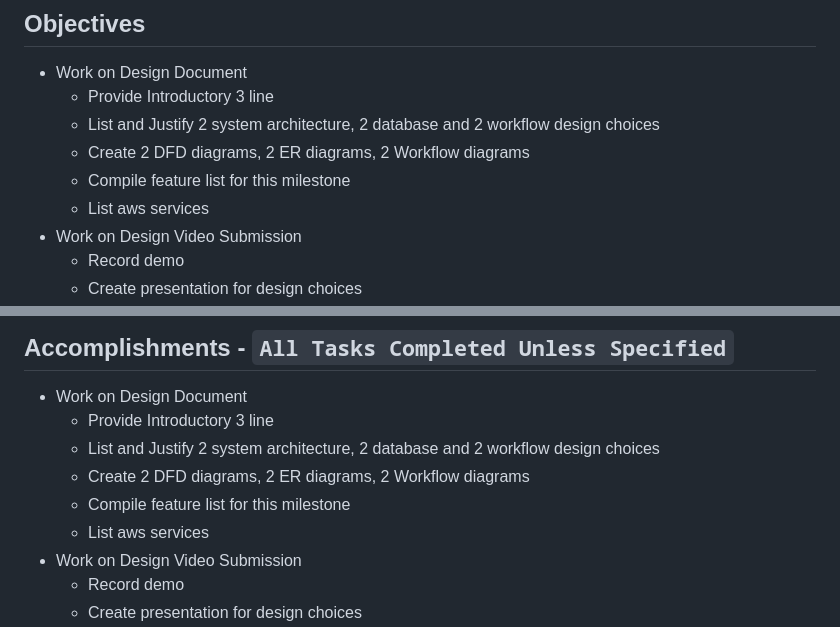
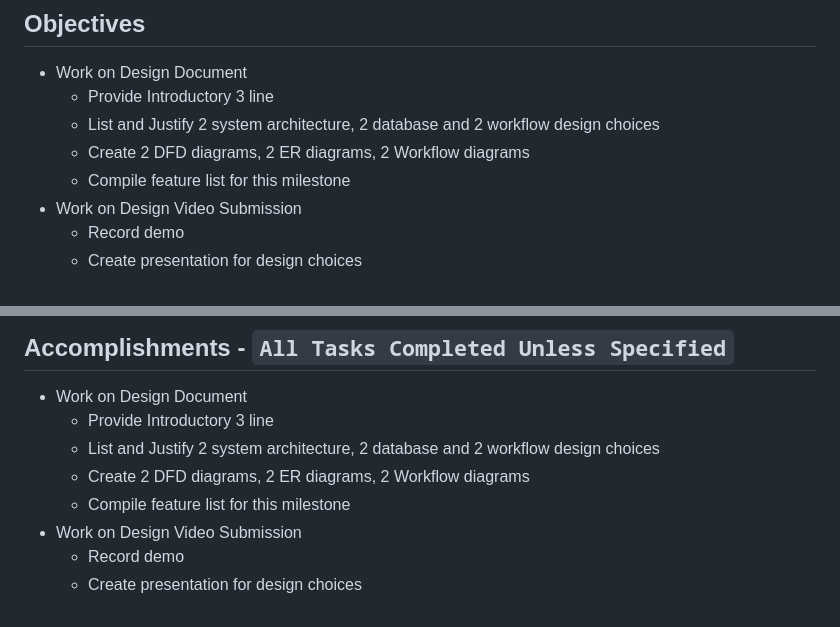
Before and after one commit to TheSomethingSomethingCompany/secret-forest, a Markdown page: docs/weekly logs/team_log.md, 2 parts joined by grey strips. Drawn GitHub-style.

```diff
--- a/docs/weekly logs/team_log.md
+++ b/docs/weekly logs/team_log.md
@@ -141,7 +141,6 @@ Satanshu Mishra: `SatanshuMishra`
   - List and Justify 2 system architecture, 2 database and 2 workflow design choices
   - Create 2 DFD diagrams, 2 ER diagrams, 2 Workflow diagrams
   - Compile feature list for this milestone
-  - List aws services
 - Work on Design Video Submission
   - Record demo
   - Create presentation for design choices
@@ -169,7 +168,6 @@ Satanshu Mishra: `SatanshuMishra`
   - List and Justify 2 system architecture, 2 database and 2 workflow design choices
   - Create 2 DFD diagrams, 2 ER diagrams, 2 Workflow diagrams
   - Compile feature list for this milestone
-  - List aws services
 - Work on Design Video Submission
   - Record demo
   - Create presentation for design choices
```
